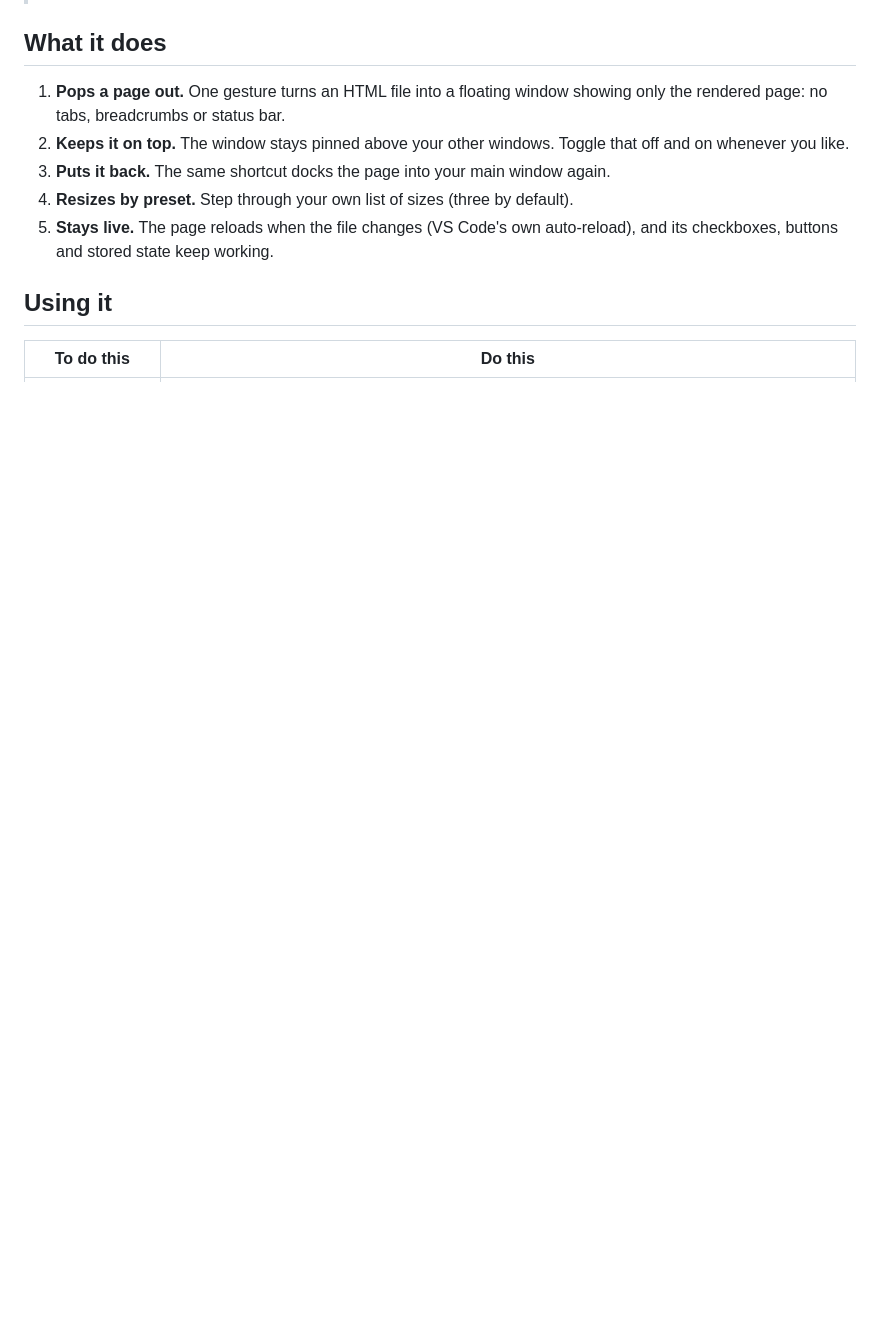
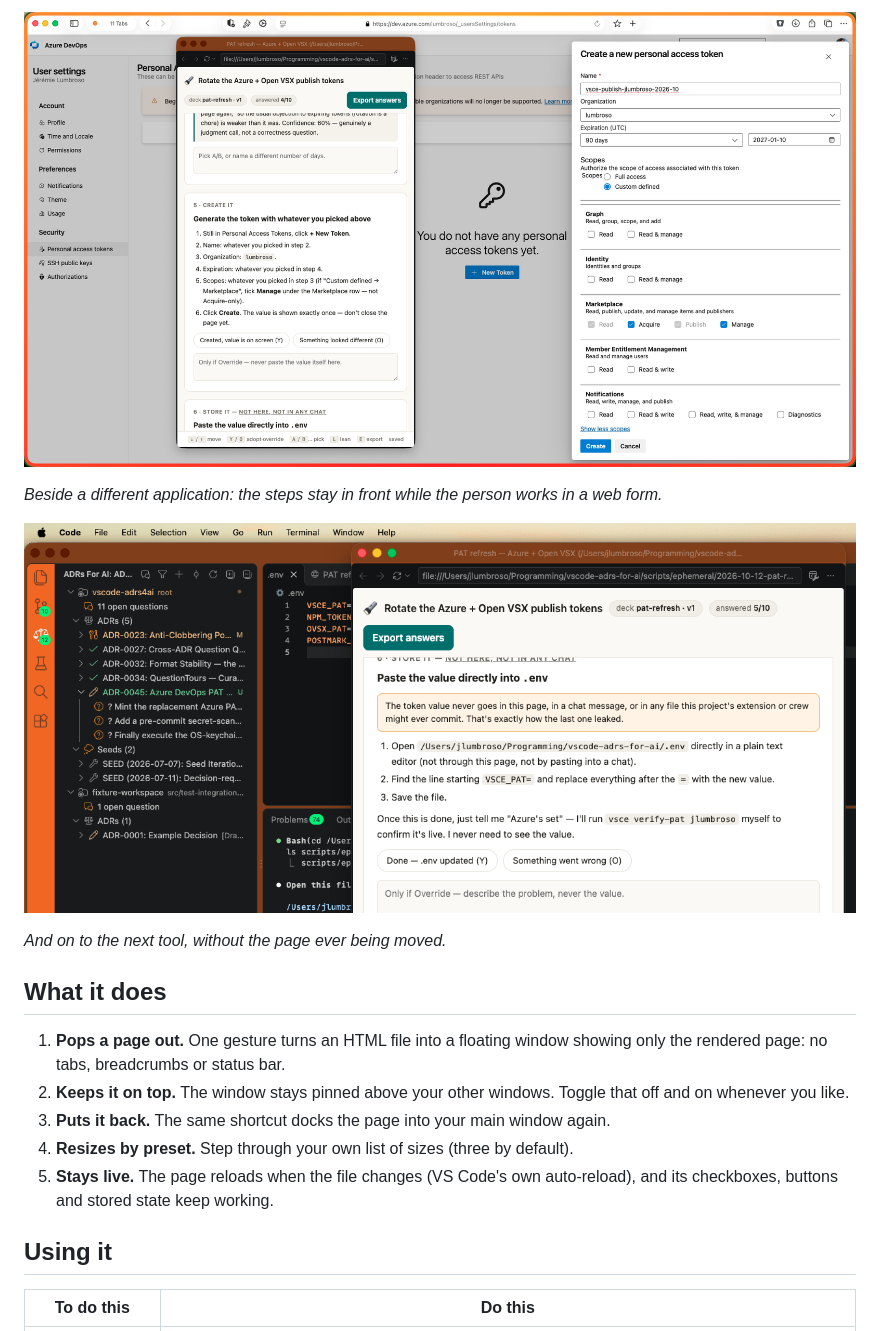
Before and after one commit to jlumbroso/porthole, a Markdown page: README.md, the part around one of its changes. GitHub-like rendering; pictures changed too: docs/images/porthole-beside-the-editor.png (added), docs/images/porthole-beside-the-token-form.png (added); blank space fills up the shorter version.

```diff
--- a/README.md
+++ b/README.md
@@ -14,3 +29,10 @@ a window of its own instead of an editor tab that disappears behind whatever you
+![A browser showing a form to create an access token, with the floating window on its left showing step 5, "Generate the token", and a counter reading 4 of 10 answered.](docs/images/porthole-beside-the-token-form.png)
+
+*Beside a different application: the steps stay in front while the person works in a web form.*
+
+![VS Code with a decisions tree on the left and the floating window on the right, now on the step "Paste the value directly into .env".](docs/images/porthole-beside-the-editor.png)
+
+*And on to the next tool, without the page ever being moved.*
 
 ## What it does
 
```
Also changed, not shown: other parts of README.md (+15 -0 lines), docs/adr/0011-prepare-porthole-s-first-public-release-repo-hygiene-version-floor-terminology-listing.md (+1 -1 lines), docs/release/SCREENSHOT-CATALOG.md (+17 -0 lines), docs/images/porthole-beside-the-instructions.png (added), docs/images/porthole-window-alone.png (added).
